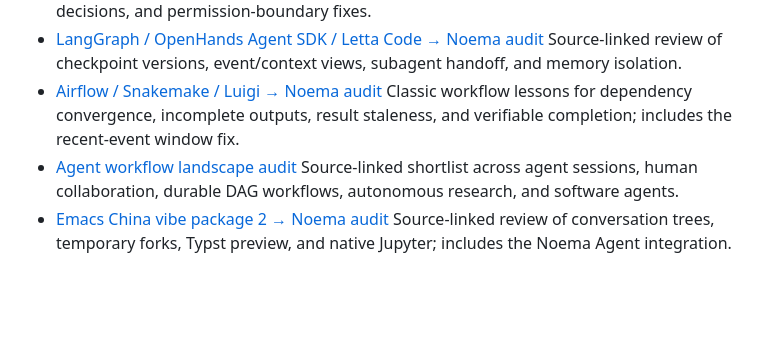
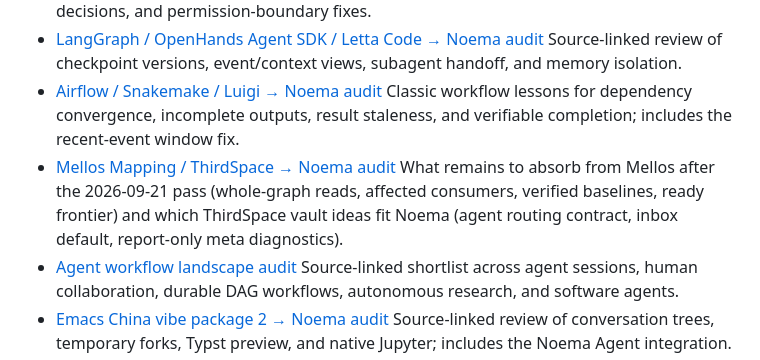
Before and after one commit to AaronHnoraA/AaronEmacs, a Markdown page: docs/README.md, the part around the change. GitHub-like rendering; blank space fills up the shorter version.

```diff
--- a/docs/README.md
+++ b/docs/README.md
@@ -24,6 +24,7 @@ channels.
 - [Lexora / Orca ADE → Noema audit](lexora-orca-noema-audit-2026-10.md) Feature-by-feature source review, Noema upgrade decisions, and permission-boundary fixes.
 - [LangGraph / OpenHands Agent SDK / Letta Code → Noema audit](langgraph-openhands-letta-noema-audit-2026-10.md) Source-linked review of checkpoint versions, event/context views, subagent handoff, and memory isolation.
 - [Airflow / Snakemake / Luigi → Noema audit](classic-workflow-dag-noema-audit-2026-10.md) Classic workflow lessons for dependency convergence, incomplete outputs, result staleness, and verifiable completion; includes the recent-event window fix.
+- [Mellos Mapping / ThirdSpace → Noema audit](mellos-thirdspace-noema-audit-2026-10.md) What remains to absorb from Mellos after the 2026-09-21 pass (whole-graph reads, affected consumers, verified baselines, ready frontier) and which ThirdSpace vault ideas fit Noema (agent routing contract, inbox default, report-only meta diagnostics).
 - [Agent workflow landscape audit](agent-workflow-landscape-audit-2026-10.md) Source-linked shortlist across agent sessions, human collaboration, durable DAG workflows, autonomous research, and software agents.
 - [Emacs China vibe package 2 → Noema audit](emacs-vibe-package-2-noema-audit-2026-10.md) Source-linked review of conversation trees, temporary forks, Typst preview, and native Jupyter; includes the Noema Agent integration.
 - [Native Agenda integration study](../site-lisp/noema/docs/architecture/agenda-org-integration-study.md) Org Agenda UI reuse over native Markdown/WorkNode data, project-scoped indexing, and explicit Apple global attention; includes an isolated prototype.
```
Also changed, not shown: docs/mellos-thirdspace-noema-audit-2026-10.md (added, +139 -0 lines).
